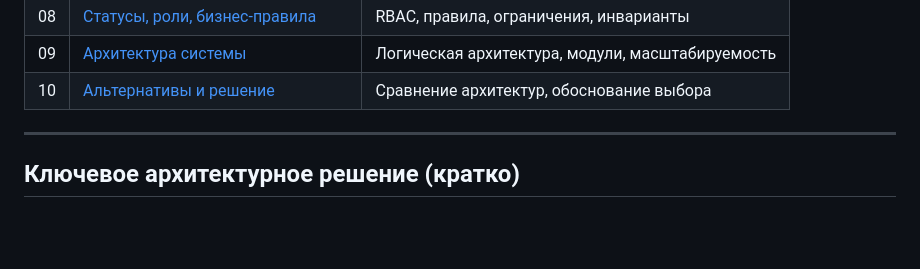
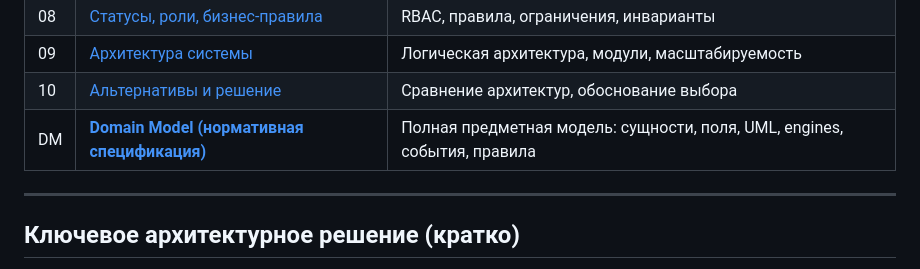
Before and after one commit to zitalek11/CKI, a Markdown page: docs/cki-flow/README.md, the part around the change. Drawn GitHub-style; blank space fills up the shorter version.

Commit message:
docs(cki-flow): link Domain Model package from architecture README
Co-authored-by: zitalek11 <zitalek11@users.noreply.github.com>

```diff
--- a/docs/cki-flow/README.md
+++ b/docs/cki-flow/README.md
@@ -32,6 +32,7 @@
 | 08 | [Статусы, роли, бизнес-правила](./08-statuses-roles-rules.md) | RBAC, правила, ограничения, инварианты |
 | 09 | [Архитектура системы](./09-system-architecture.md) | Логическая архитектура, модули, масштабируемость |
 | 10 | [Альтернативы и решение](./10-alternatives-decision.md) | Сравнение архитектур, обоснование выбора |
+| DM | [**Domain Model (нормативная спецификация)**](./domain/README.md) | Полная предметная модель: сущности, поля, UML, engines, события, правила |
 
 ---
 
```
